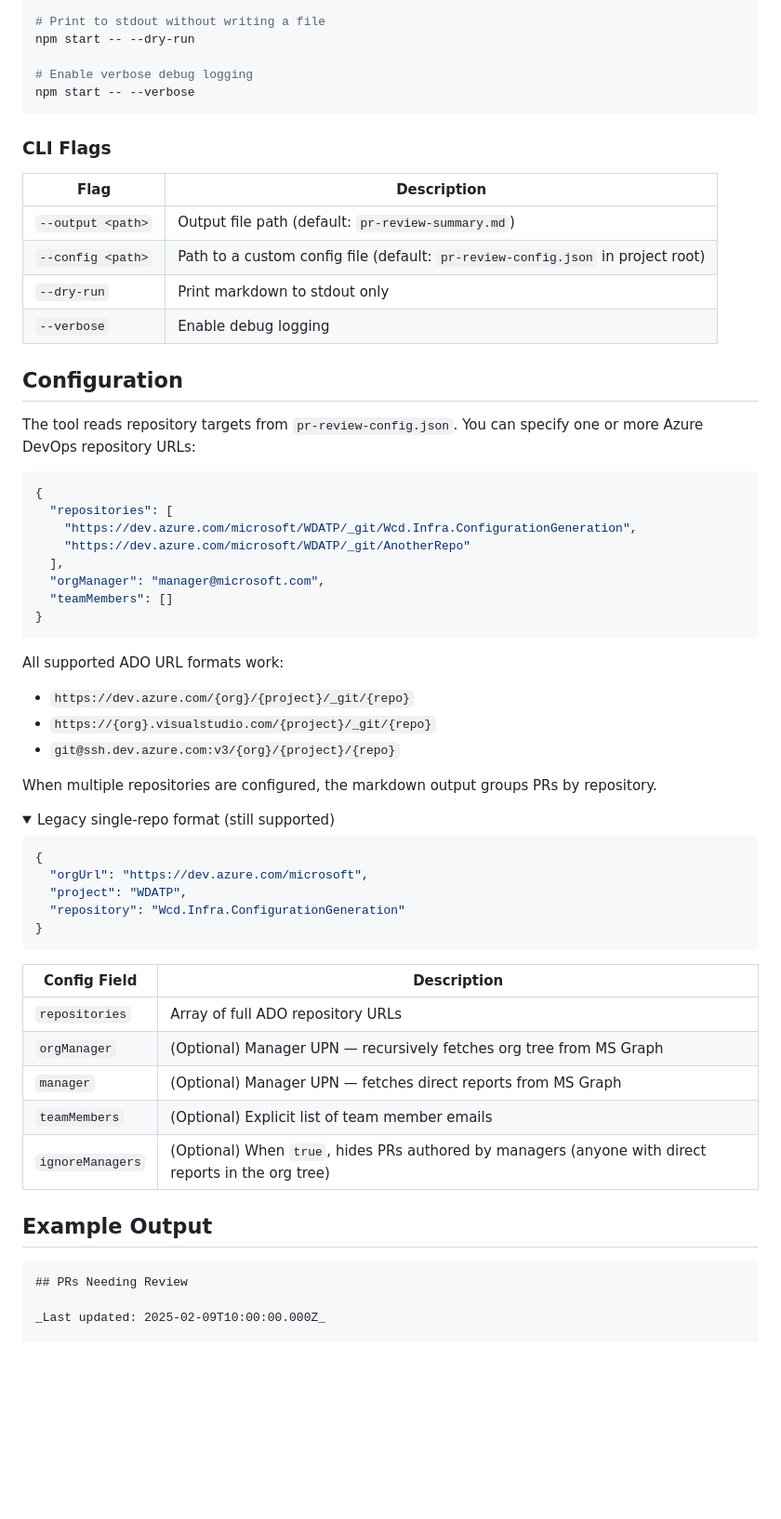
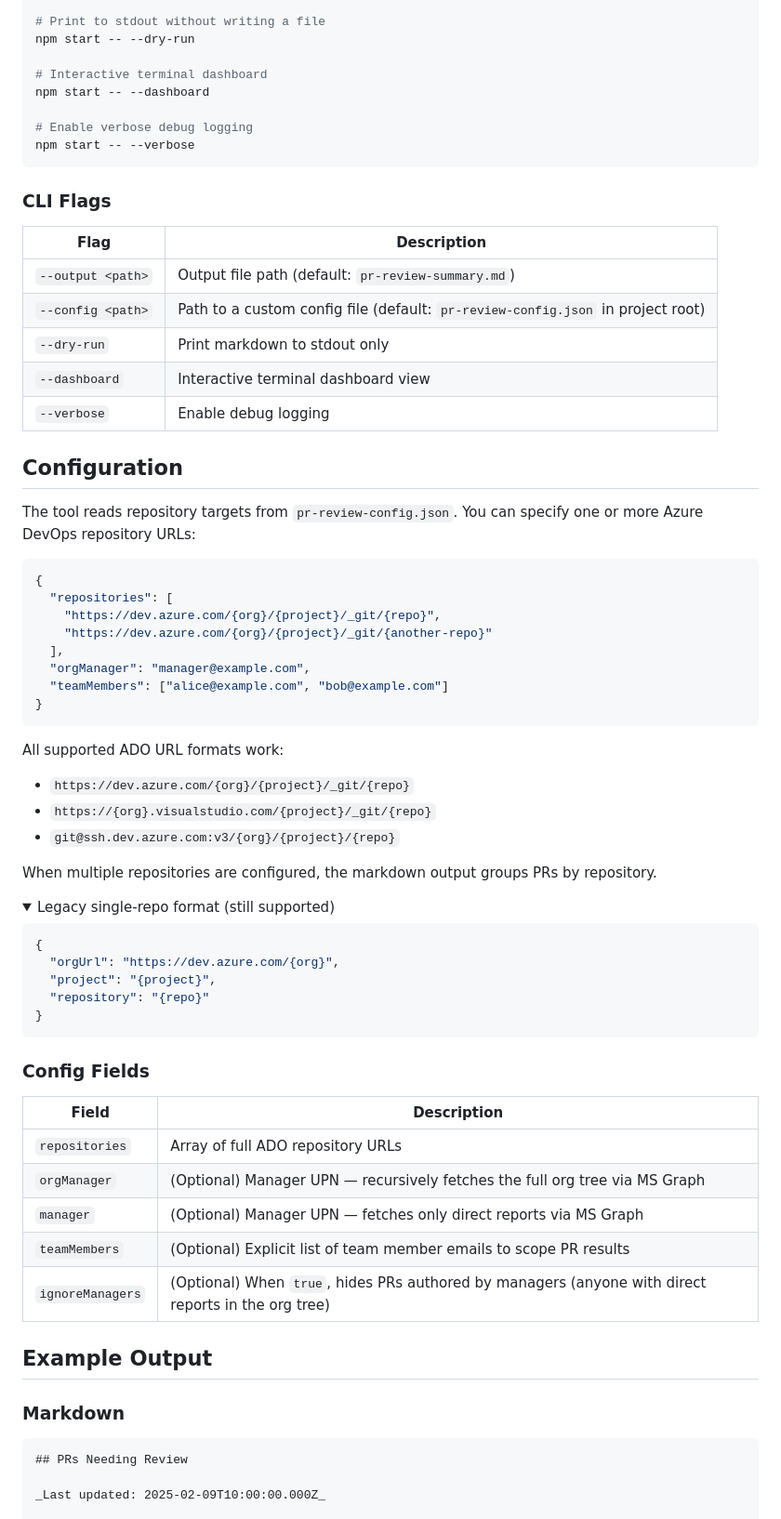
Before and after one commit to Meir017/ado-pr-review-needed, a Markdown page: README.md, the part around one of its changes. Shown at 93% size. Rendered like a GitHub page; folded sections open; blank space fills up the shorter version.

````diff
--- a/README.md
+++ b/README.md
@@ -44,6 +42,9 @@ npm start -- --config path/to/my-config.json
 # Print to stdout without writing a file
 npm start -- --dry-run
 
+# Interactive terminal dashboard
+npm start -- --dashboard
+
 # Enable verbose debug logging
 npm start -- --verbose
 ```
@@ -55,6 +56,7 @@ npm start -- --verbose
 | `--output <path>` | Output file path (default: `pr-review-summary.md`) |
 | `--config <path>` | Path to a custom config file (default: `pr-review-config.json` in project root) |
 | `--dry-run` | Print markdown to stdout only |
+| `--dashboard` | Interactive terminal dashboard view |
 | `--verbose` | Enable debug logging |
 
 ## Configuration
@@ -64,11 +66,11 @@ The tool reads repository targets from `pr-review-config.json`. You can specify
 ```json
 {
   "repositories": [
-    "https://dev.azure.com/microsoft/WDATP/_git/Wcd.Infra.ConfigurationGeneration",
-    "https://dev.azure.com/microsoft/WDATP/_git/AnotherRepo"
+    "https://dev.azure.com/{org}/{project}/_git/{repo}",
+    "https://dev.azure.com/{org}/{project}/_git/{another-repo}"
   ],
-  "orgManager": "manager@microsoft.com",
-  "teamMembers": []
+  "orgManager": "manager@example.com",
+  "teamMembers": ["alice@example.com", "bob@example.com"]
 }
 ```
 
@@ -84,22 +86,26 @@ When multiple repositories are configured, the markdown output groups PRs by rep
 
 ```json
 {
-  "orgUrl": "https://dev.azure.com/microsoft",
-  "project": "WDATP",
-  "repository": "Wcd.Infra.ConfigurationGeneration"
+  "orgUrl": "https://dev.azure.com/{org}",
+  "project": "{project}",
+  "repository": "{repo}"
 }
 ```
 </details>
 
-| Config Field | Description |
+### Config Fields
+
+| Field | Description |
 |-------------|-------------|
 | `repositories` | Array of full ADO repository URLs |
-| `orgManager` | (Optional) Manager UPN — recursively fetches org tree from MS Graph |
-| `manager` | (Optional) Manager UPN — fetches direct reports from MS Graph |
-| `teamMembers` | (Optional) Explicit list of team member emails |
+| `orgManager` | (Optional) Manager UPN — recursively fetches the full org tree via MS Graph |
+| `manager` | (Optional) Manager UPN — fetches only direct reports via MS Graph |
+| `teamMembers` | (Optional) Explicit list of team member emails to scope PR results |
 | `ignoreManagers` | (Optional) When `true`, hides PRs authored by managers (anyone with direct reports in the org tree) |
 
 ## Example Output
+
+### Markdown
 
 ```markdown
 ## PRs Needing Review
````
Also changed, not shown: other parts of README.md (+26 -22 lines).
